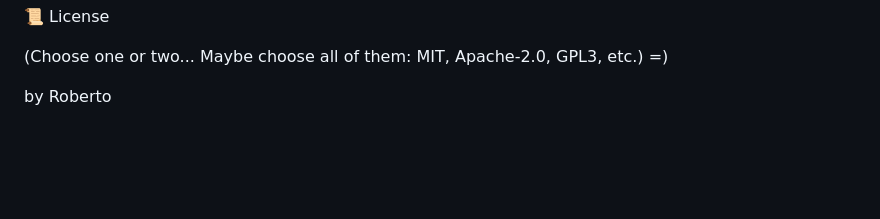
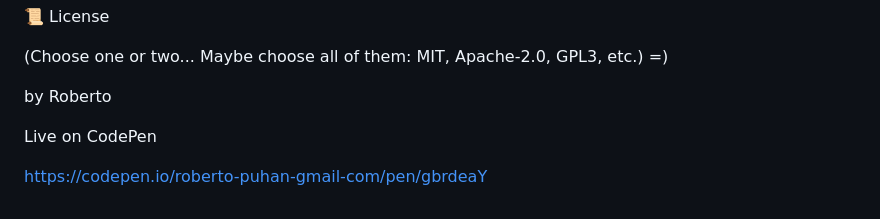
Before and after one commit to UsernameRoberto/airtraffic, a Markdown page: README.md, the part around the change. Rendered like a GitHub page; blank space fills up the shorter version.

```diff
--- a/README.md
+++ b/README.md
@@ -141,3 +141,7 @@ This system integrates:
 (Choose one or two... Maybe choose all of them: MIT, Apache-2.0, GPL3, etc.) =)
 
 by Roberto
+
+Live on CodePen
+
+https://codepen.io/roberto-puhan-gmail-com/pen/gbrdeaY
```
